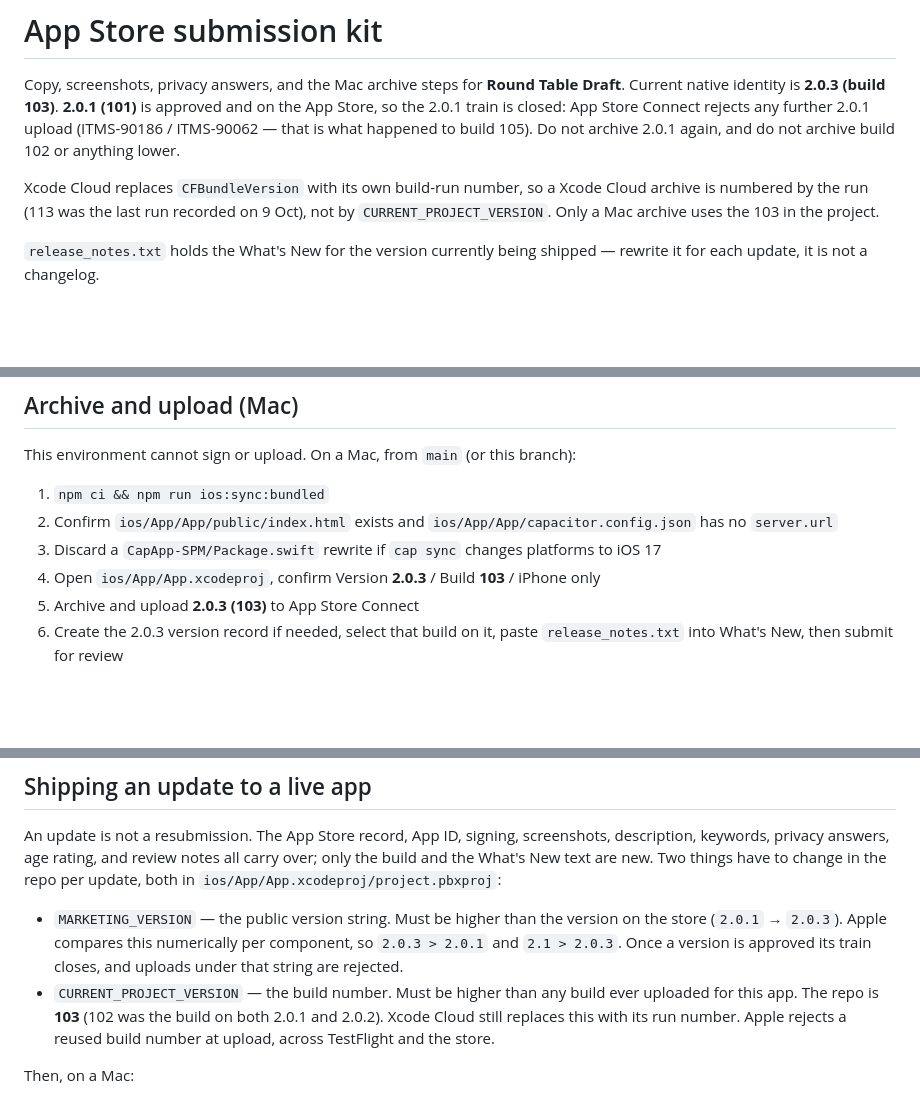
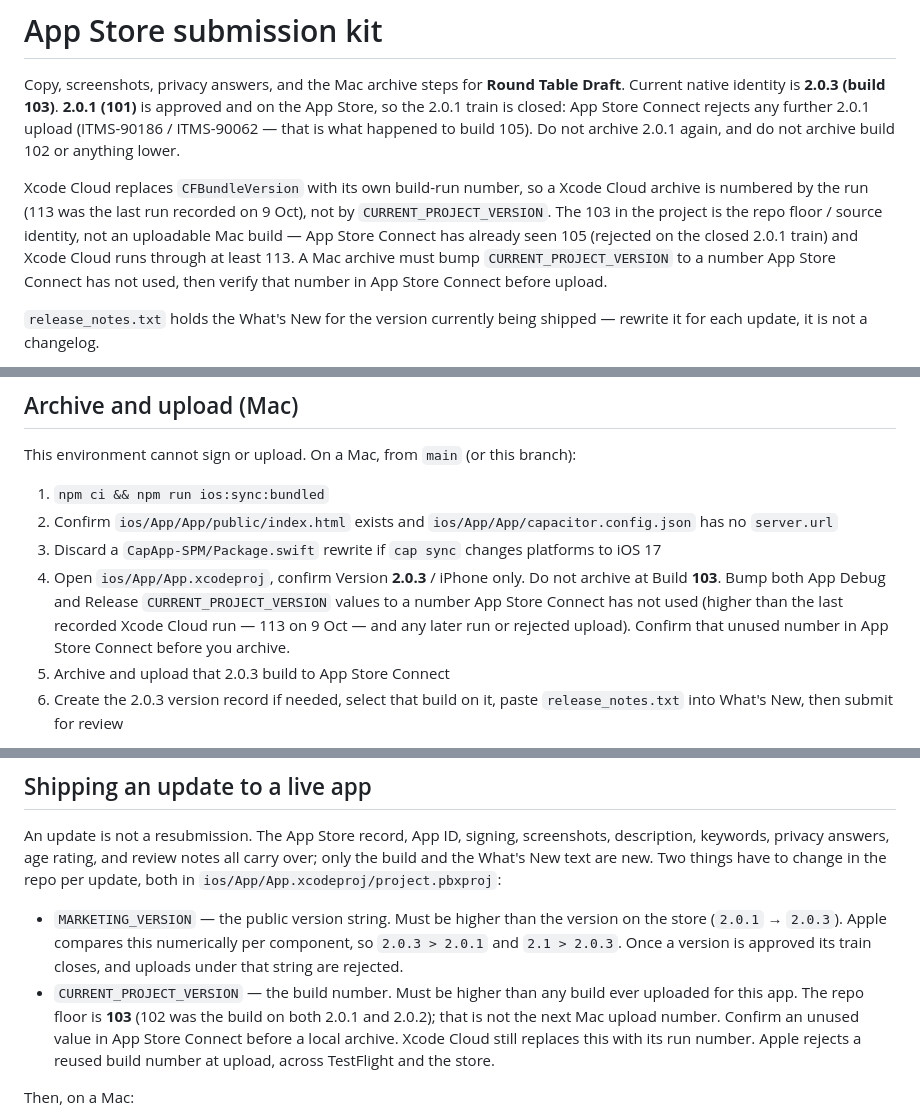
Before and after one commit to Pakiboy23/Traitors-4Real, a Markdown page: store/README.md, 3 parts joined by grey strips. Rendered like a GitHub page; blank space fills up the shorter version.

Commit message:
docs: stop instructing a Mac archive at already-used build 103
Xcode Cloud runs through at least 113 already consumed that number. Keep 103 as the repo floor and require a verified unused CURRENT_PROJECT_VERSION before a local upload.

Co-authored-by: Pakiboy23 <Pakiboy23@users.noreply.github.com>

```diff
--- a/store/README.md
+++ b/store/README.md
@@ -9,8 +9,12 @@ and do not archive build 102 or anything lower.
 
 Xcode Cloud replaces `CFBundleVersion` with its own build-run number, so a
 Xcode Cloud archive is numbered by the run (113 was the last run recorded on
-9 Oct), not by `CURRENT_PROJECT_VERSION`. Only a Mac archive uses the 103 in
-the project.
+9 Oct), not by `CURRENT_PROJECT_VERSION`. The 103 in the project is the repo
+floor / source identity, not an uploadable Mac build — App Store Connect has
+already seen 105 (rejected on the closed 2.0.1 train) and Xcode Cloud runs
+through at least 113. A Mac archive must bump `CURRENT_PROJECT_VERSION` to a
+number App Store Connect has not used, then verify that number in App Store
+Connect before upload.
 
 `release_notes.txt` holds the What's New for the version currently being
 shipped — rewrite it for each update, it is not a changelog.
@@ -66,9 +70,13 @@ branch):
    `ios/App/App/capacitor.config.json` has no `server.url`
 3. Discard a `CapApp-SPM/Package.swift` rewrite if `cap sync` changes
    platforms to iOS 17
-4. Open `ios/App/App.xcodeproj`, confirm Version **2.0.3** / Build **103** /
-   iPhone only
-5. Archive and upload **2.0.3 (103)** to App Store Connect
+4. Open `ios/App/App.xcodeproj`, confirm Version **2.0.3** / iPhone only.
+   Do not archive at Build **103**. Bump both App Debug and Release
+   `CURRENT_PROJECT_VERSION` values to a number App Store Connect has not
+   used (higher than the last recorded Xcode Cloud run — 113 on 9 Oct —
+   and any later run or rejected upload). Confirm that unused number in
+   App Store Connect before you archive.
+5. Archive and upload that 2.0.3 build to App Store Connect
 6. Create the 2.0.3 version record if needed, select that build on it, paste `release_notes.txt`
    into What's New, then submit for review
 
@@ -89,10 +97,11 @@ things have to change in the repo per update, both in
   component, so `2.0.3 > 2.0.1` and `2.1 > 2.0.3`. Once a version is approved
   its train closes, and uploads under that string are rejected.
 - `CURRENT_PROJECT_VERSION` — the build number. Must be higher than any
-  build ever uploaded for this app. The repo is **103** (102 was the build on
-  both 2.0.1 and 2.0.2). Xcode Cloud still replaces this with its run number.
-  Apple rejects a reused build number at upload, across
-  TestFlight and the store.
+  build ever uploaded for this app. The repo floor is **103** (102 was the
+  build on both 2.0.1 and 2.0.2); that is not the next Mac upload number.
+  Confirm an unused value in App Store Connect before a local archive.
+  Xcode Cloud still replaces this with its run number. Apple rejects a
+  reused build number at upload, across TestFlight and the store.
 
 Then, on a Mac:
 
```
Also changed, not shown: CLAUDE.md (+3 -2 lines), 1 other file.
